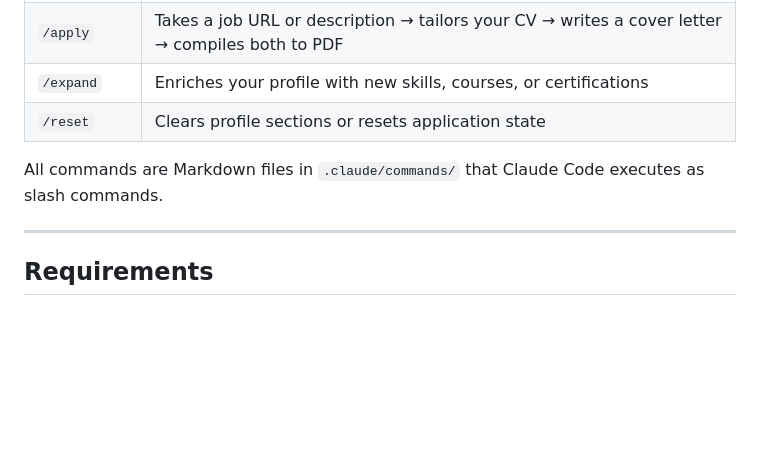
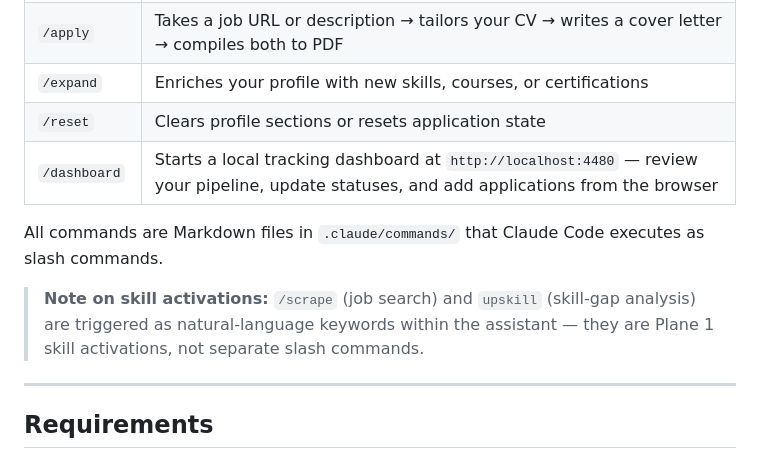
Before and after one commit to suraj-davariya/ai-job-search, a Markdown page: README.md, the part around the change. GitHub-like rendering; blank space fills up the shorter version.

Commit message:
docs(readme): add /dashboard command + note on skill activations
/dashboard is a real slash command (REQ-5000) that launches a local HTTP
server. /scrape and upskill are Plane 1 skill activations (ARCH-0008),
not standalone commands — clarified with a note.

Co-Authored-By: Claude Sonnet 4.6 <noreply@anthropic.com>

```diff
--- a/README.md
+++ b/README.md
@@ -17,8 +17,11 @@ while keeping all your personal data on your own machine.
 | `/apply` | Takes a job URL or description → tailors your CV → writes a cover letter → compiles both to PDF |
 | `/expand` | Enriches your profile with new skills, courses, or certifications |
 | `/reset` | Clears profile sections or resets application state |
+| `/dashboard` | Starts a local tracking dashboard at `http://localhost:4480` — review your pipeline, update statuses, and add applications from the browser |
 
 All commands are Markdown files in `.claude/commands/` that Claude Code executes as slash commands.
+
+> **Note on skill activations:** `/scrape` (job search) and `upskill` (skill-gap analysis) are triggered as natural-language keywords within the assistant — they are Plane 1 skill activations, not separate slash commands.
 
 ---
 
```
